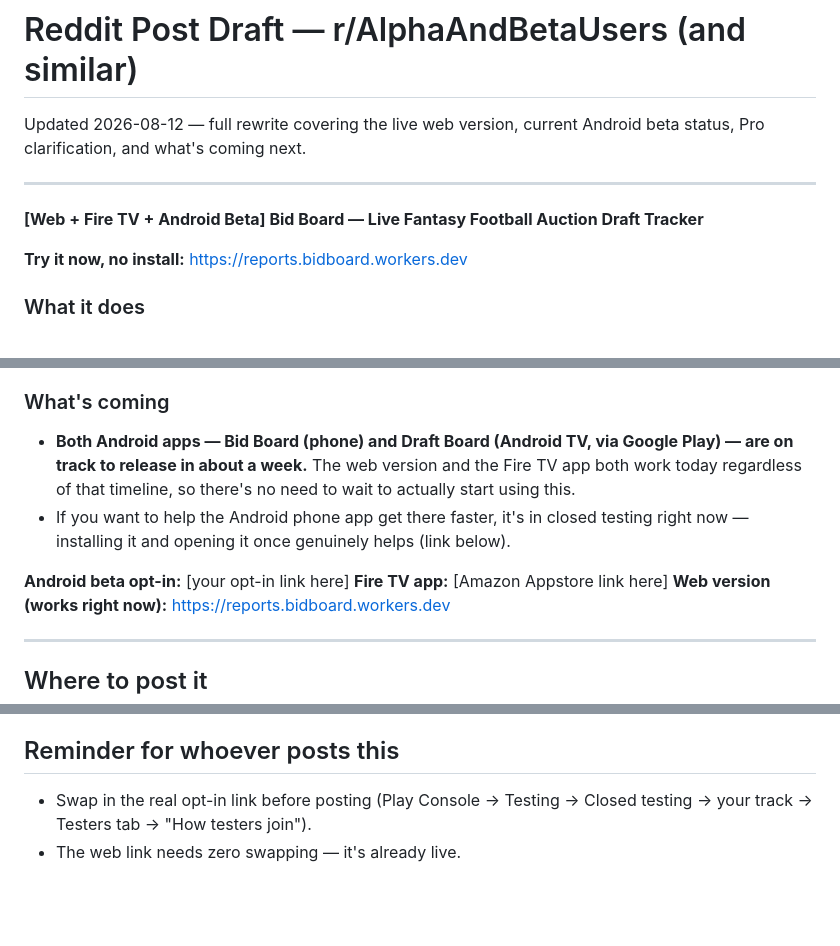
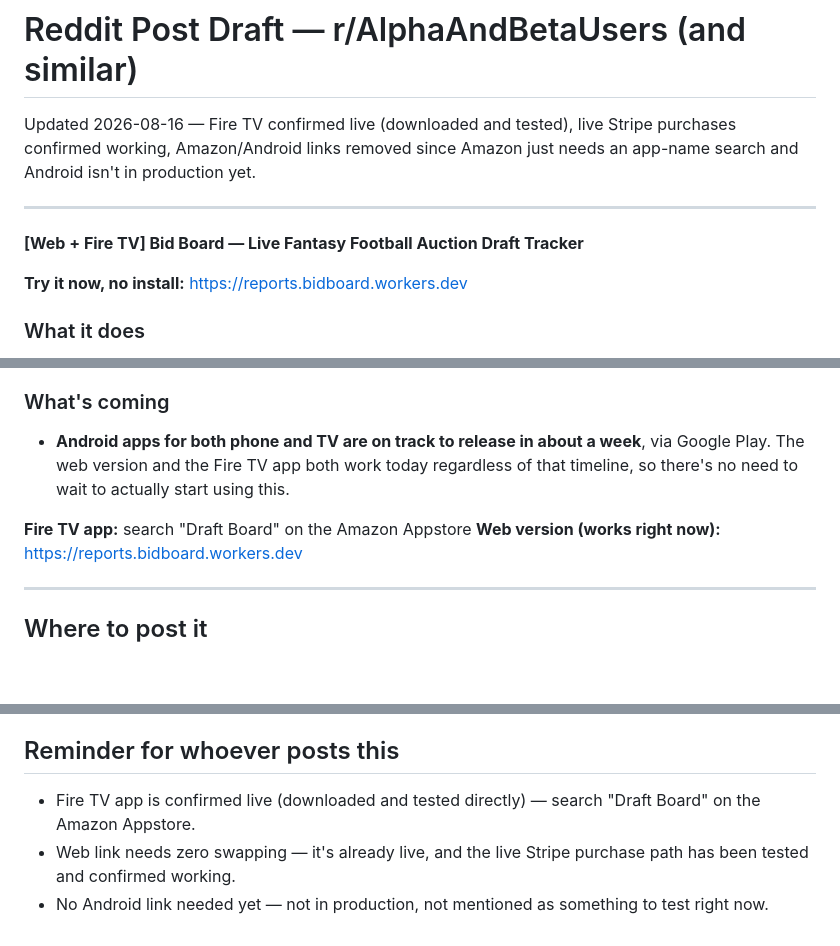
Before and after one commit to dustindame/Reports, a Markdown page: reddit-post-draft.md, 3 parts joined by grey strips. GitHub-like rendering; blank space fills up the shorter version.

Commit message:
Simplify Reddit post: drop Amazon/Android links, confirm Fire TV live and Stripe tested

```diff
--- a/reddit-post-draft.md
+++ b/reddit-post-draft.md
@@ -1,10 +1,10 @@
 # Reddit Post Draft — r/AlphaAndBetaUsers (and similar)
 
-Updated 2026-08-12 — full rewrite covering the live web version, current Android beta status, Pro clarification, and what's coming next.
+Updated 2026-08-16 — Fire TV confirmed live (downloaded and tested), live Stripe purchases confirmed working, Amazon/Android links removed since Amazon just needs an app-name search and Android isn't in production yet.
 
 ---
 
-**[Web + Fire TV + Android Beta] Bid Board — Live Fantasy Football Auction Draft Tracker**
+**[Web + Fire TV] Bid Board — Live Fantasy Football Auction Draft Tracker**
 
 **Try it now, no install:** https://reports.bidboard.workers.dev
 
@@ -66,11 +66,9 @@ Pro is purely **fun extras on top**: a post-draft Recap page (spend charts, stat
 
 ### What's coming
 
-- **Both Android apps — Bid Board (phone) and Draft Board (Android TV, via Google Play) — are on track to release in about a week.** The web version and the Fire TV app both work today regardless of that timeline, so there's no need to wait to actually start using this.
-- If you want to help the Android phone app get there faster, it's in closed testing right now — installing it and opening it once genuinely helps (link below).
+- **Android apps for both phone and TV are on track to release in about a week**, via Google Play. The web version and the Fire TV app both work today regardless of that timeline, so there's no need to wait to actually start using this.
 
-**Android beta opt-in:** [your opt-in link here]
-**Fire TV app:** [Amazon Appstore link here]
+**Fire TV app:** search "Draft Board" on the Amazon Appstore
 **Web version (works right now):** https://reports.bidboard.workers.dev
 
 ---
@@ -87,5 +85,6 @@ Pro is purely **fun extras on top**: a post-draft Recap page (spend charts, stat
 - Facebook fantasy football groups — often more casual about this than Reddit.
 
 ## Reminder for whoever posts this
-- Swap in the real opt-in link before posting (Play Console → Testing → Closed testing → your track → Testers tab → "How testers join").
-- The web link needs zero swapping — it's already live.
+- Fire TV app is confirmed live (downloaded and tested directly) — search "Draft Board" on the Amazon Appstore.
+- Web link needs zero swapping — it's already live, and the live Stripe purchase path has been tested and confirmed working.
+- No Android link needed yet — not in production, not mentioned as something to test right now.
```
Also changed, not shown: other parts of reddit-post-draft.md (+1 -1 lines).
